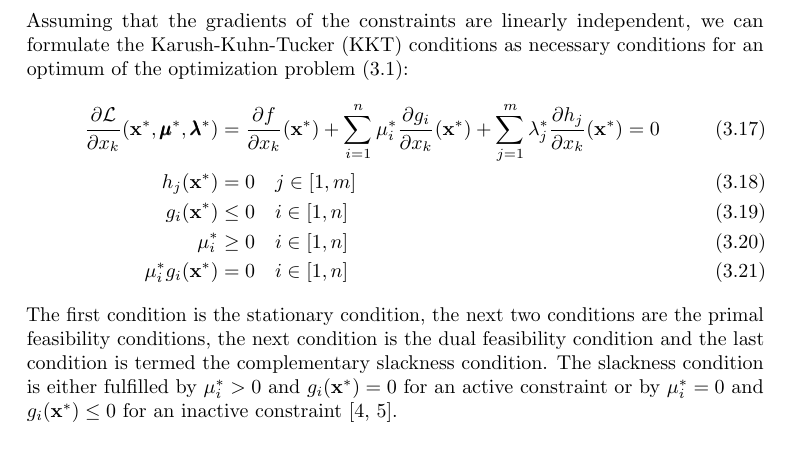
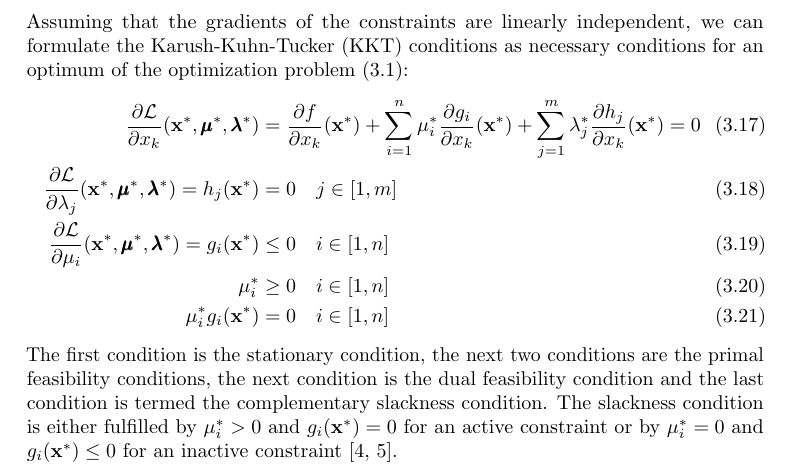
Before and after one commit to meyer-nils/structural_optimization, a LaTeX thesis (main.tex, which reads chapters/constrained_optimization.tex): part of page 23 of 81, cut so that both start at the same text. Compiled offline with pdfLaTeX.

Commit message:
Make KKT relation to saddle point clearer.

```diff
--- a/chapters/constrained_optimization.tex
+++ b/chapters/constrained_optimization.tex
@@ -158,8 +158,8 @@ Assuming that the gradients of the constraints are linearly independent, we can
 \begin{align}
     \frac{\partial \mathcal{\mathcal{L}}}{\partial x_k} (\mathbf{x}^*, \pmb{\mu}^*, \pmb{\lambda}^*) &=
     \frac{\partial f }{\partial x_k} (\mathbf{x}^*) + \sum_{i=1}^n \mu_i^* \frac{\partial g_i}{\partial x_k} (\mathbf{x}^*) + \sum_{j=1}^m \lambda_j^* \frac{\partial h_j}{\partial x_k} (\mathbf{x}^*) = 0 \\
-    h_j(\mathbf{x}^*) &= 0 \quad j \in [1,m]\\
-    g_i(\mathbf{x}^*) &\le 0 \quad i \in [1,n]\\
+    \frac{\partial \mathcal{\mathcal{L}}}{\partial \lambda_j} (\mathbf{x}^*, \pmb{\mu}^*, \pmb{\lambda}^*) = h_j(\mathbf{x}^*) &= 0 \quad j \in [1,m]\\
+    \frac{\partial \mathcal{\mathcal{L}}}{\partial \mu_i} (\mathbf{x}^*, \pmb{\mu}^*, \pmb{\lambda}^*) = g_i(\mathbf{x}^*) &\le 0 \quad i \in [1,n]\\
     \mu_i^* &\ge 0 \quad i \in [1,n] \\
     \mu_i^* g_i(\mathbf{x}^*) &=0 \quad i \in [1,n]
 \end{align}
```
